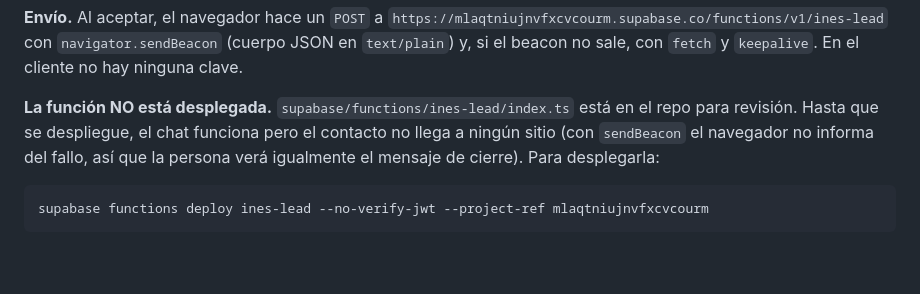
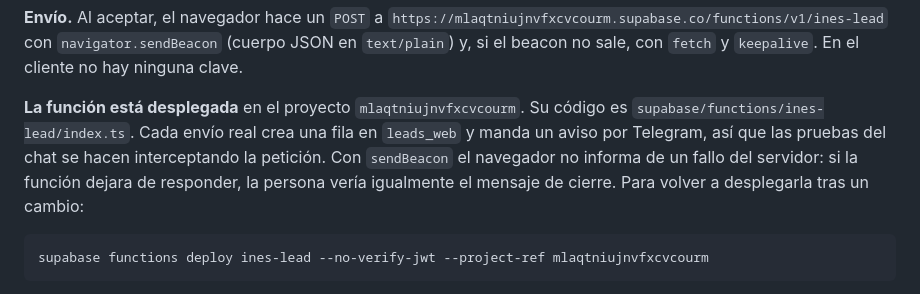
Before and after one commit to NexusForgeIA/WHITEMOON-INES-BARRIOS, a Markdown page: README.md, the part around the change. Drawn GitHub-style; blank space fills up the shorter version.

Commit message:
docs: la funcion ines-lead ya esta desplegada
Co-Authored-By: Claude Opus 5.5 <noreply@anthropic.com>

````diff
--- a/README.md
+++ b/README.md
@@ -117,11 +117,12 @@ horarios.
 `navigator.sendBeacon` (cuerpo JSON en `text/plain`) y, si el beacon no sale,
 con `fetch` y `keepalive`. En el cliente no hay ninguna clave.
 
-**La función NO está desplegada.** `supabase/functions/ines-lead/index.ts` está
-en el repo para revisión. Hasta que se despliegue, el chat funciona pero el
-contacto no llega a ningún sitio (con `sendBeacon` el navegador no informa del
-fallo, así que la persona verá igualmente el mensaje de cierre). Para
-desplegarla:
+**La función está desplegada** en el proyecto `mlaqtniujnvfxcvcourm`. Su código
+es `supabase/functions/ines-lead/index.ts`. Cada envío real crea una fila en
+`leads_web` y manda un aviso por Telegram, así que las pruebas del chat se
+hacen interceptando la petición. Con `sendBeacon` el navegador no informa de
+un fallo del servidor: si la función dejara de responder, la persona vería
+igualmente el mensaje de cierre. Para volver a desplegarla tras un cambio:
 
 ```
 supabase functions deploy ines-lead --no-verify-jwt --project-ref mlaqtniujnvfxcvcourm
````
